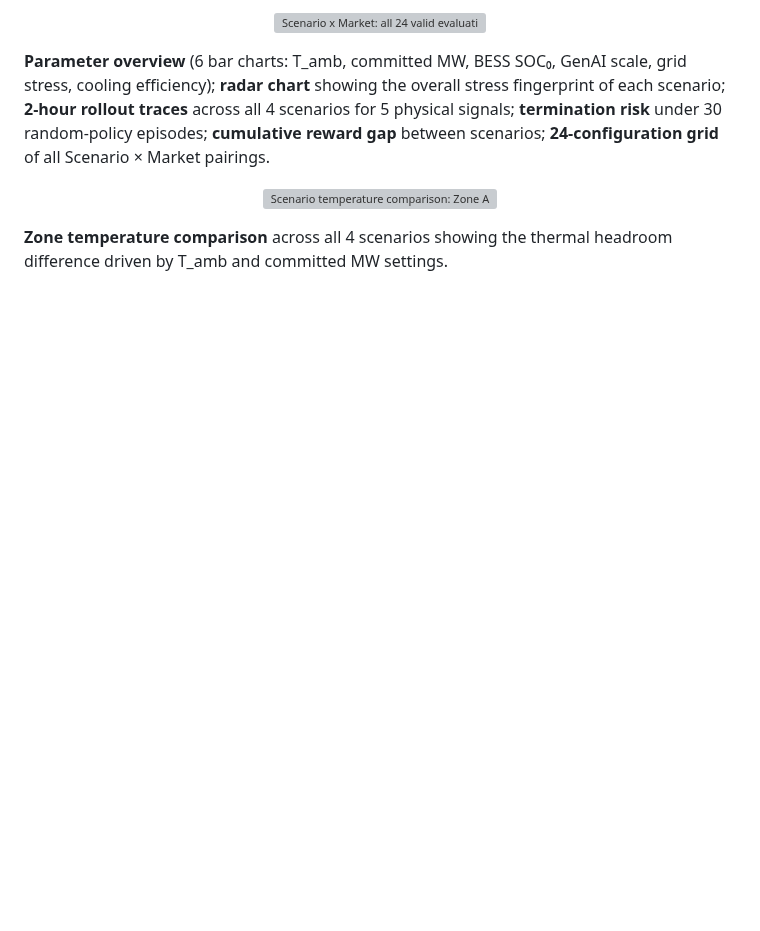
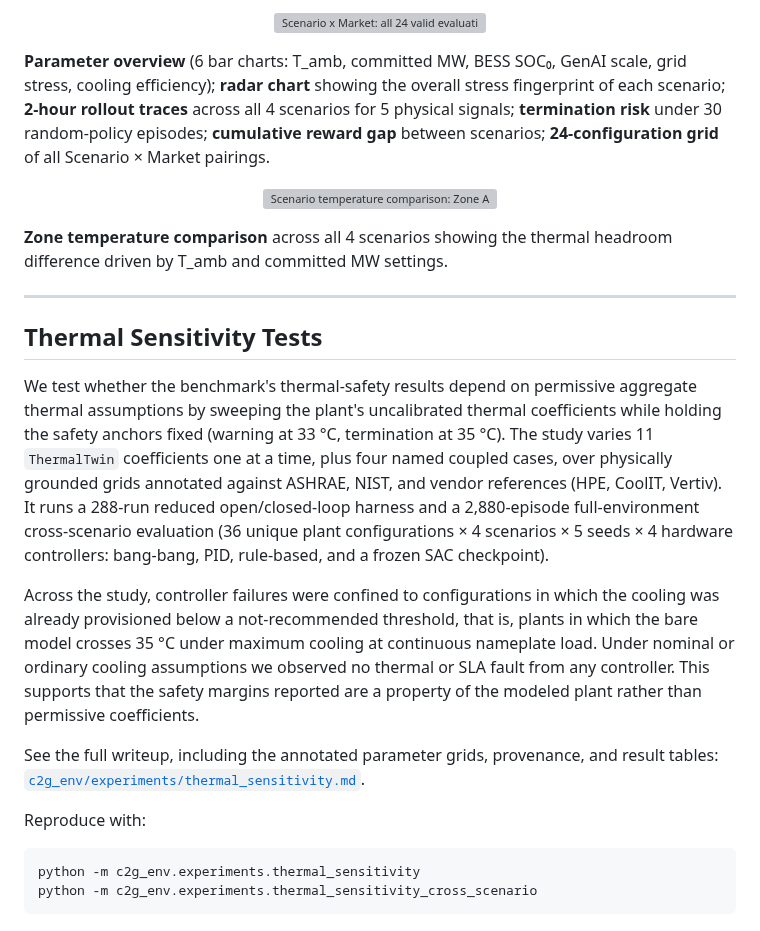
Before and after one commit to HewlettPackard/c2g-bench, a Markdown page: README.md, the part around the change. GitHub-like rendering; blank space fills up the shorter version; grey boxes are pictures that could not be loaded.

Commit message:
updated readme.md with thermal tests

````diff
--- a/README.md
+++ b/README.md
@@ -1369,3 +1369,26 @@ All figures are generated by the notebooks in `notebooks/` and can be reproduced
 </p>
 
 **Zone temperature comparison** across all 4 scenarios showing the thermal headroom difference driven by T_amb and committed MW settings.
+
+---
+
+## Thermal Sensitivity Tests
+
+We test whether the benchmark's thermal-safety results depend on permissive aggregate thermal assumptions by sweeping the plant's uncalibrated thermal coefficients while holding the safety anchors fixed (warning at 33 °C,
+termination at 35 °C). The study varies 11 `ThermalTwin` coefficients one at a time, plus four named coupled cases, over physically grounded grids annotated
+against ASHRAE, NIST, and vendor references (HPE, CoolIT, Vertiv). It runs a 288-run reduced open/closed-loop harness and a 2,880-episode full-environment
+cross-scenario evaluation (36 unique plant configurations × 4 scenarios × 5 seeds × 4 hardware controllers: bang-bang, PID, rule-based, and a frozen SAC
+checkpoint).
+
+Across the study, controller failures were confined to configurations in which the cooling was already provisioned below a not-recommended threshold, that is,
+plants in which the bare model crosses 35 °C under maximum cooling at continuous nameplate load. Under nominal or ordinary cooling assumptions we observed no thermal or SLA fault from any controller. This supports that the safety margins reported are a property of the modeled plant rather than permissive coefficients.
+
+See the full writeup, including the annotated parameter grids, provenance, and
+result tables: [`c2g_env/experiments/thermal_sensitivity.md`](c2g_env/experiments/thermal_sensitivity.md).
+
+Reproduce with:
+
+```powershell
+python -m c2g_env.experiments.thermal_sensitivity
+python -m c2g_env.experiments.thermal_sensitivity_cross_scenario
+```
````
